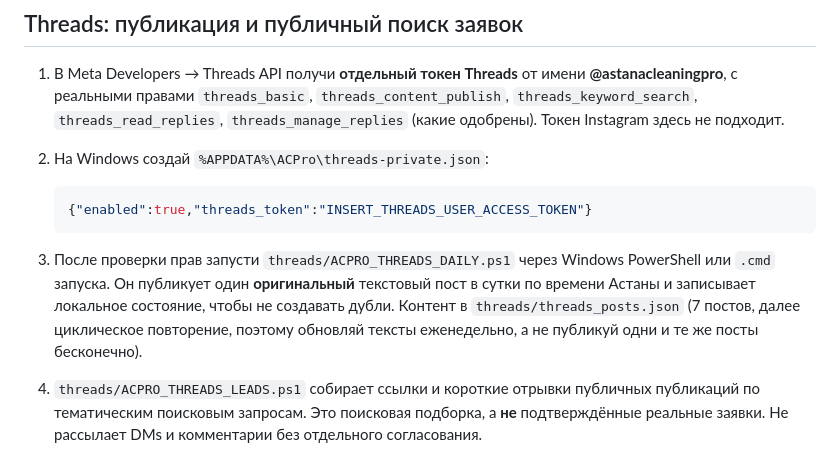
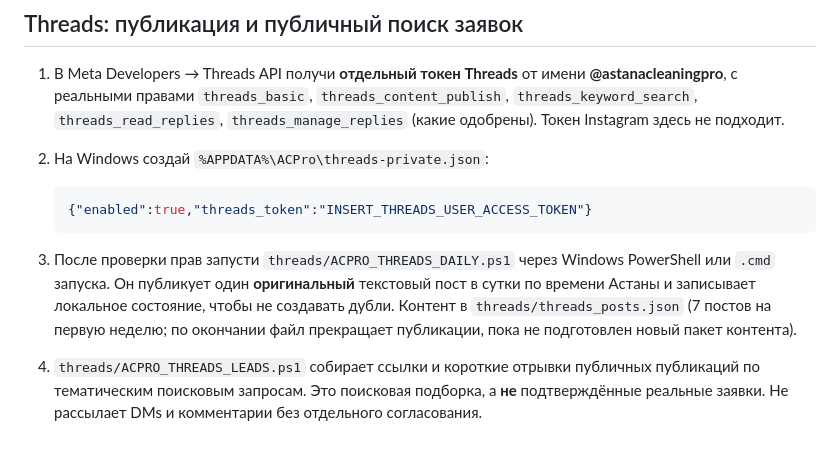
Before and after one commit to guccigangg0032-dev/astana-cleaning-pro, a Markdown page: automation/LAUNCH.md, the part around the change. Drawn GitHub-style.

Commit message:
Harden ACPro Threads: no repeated posts and redact discovered contacts

````diff
--- a/automation/LAUNCH.md
+++ b/automation/LAUNCH.md
@@ -49,7 +49,7 @@
    {"enabled":true,"threads_token":"INSERT_THREADS_USER_ACCESS_TOKEN"}
    ```
 
-3. После проверки прав запусти `threads/ACPRO_THREADS_DAILY.ps1` через Windows PowerShell или `.cmd` запуска. Он публикует один **оригинальный** текстовый пост в сутки по времени Астаны и записывает локальное состояние, чтобы не создавать дубли. Контент в `threads/threads_posts.json` (7 постов, далее циклическое повторение, поэтому обновляй тексты еженедельно, а не публикуй одни и те же посты бесконечно).
+3. После проверки прав запусти `threads/ACPRO_THREADS_DAILY.ps1` через Windows PowerShell или `.cmd` запуска. Он публикует один **оригинальный** текстовый пост в сутки по времени Астаны и записывает локальное состояние, чтобы не создавать дубли. Контент в `threads/threads_posts.json` (7 постов на первую неделю; по окончании файл прекращает публикации, пока не подготовлен новый пакет контента).
 4. `threads/ACPRO_THREADS_LEADS.ps1` собирает ссылки и короткие отрывки публичных публикаций по тематическим поисковым запросам. Это поисковая подборка, а **не** подтверждённые реальные заявки. Не рассылает DMs и комментарии без отдельного согласования.
 5. Для ежедневного запуска создай в Windows **Планировщике задач** расписание, указывающее PowerShell и путь к нужному `.ps1`. Нужен работающий компьютер, сеть, токен и реальные разрешения. Без подтверждения правильного токена задачи не начнут работу.
 
````
